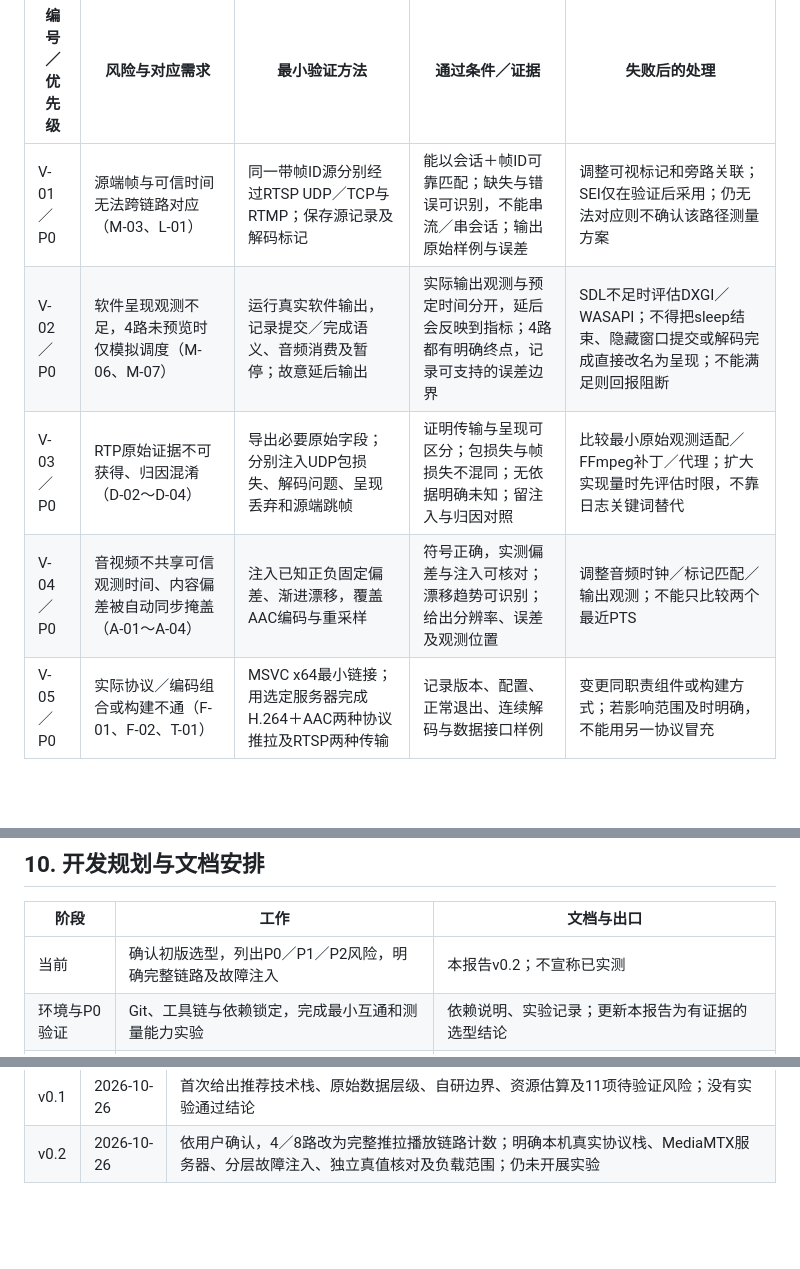
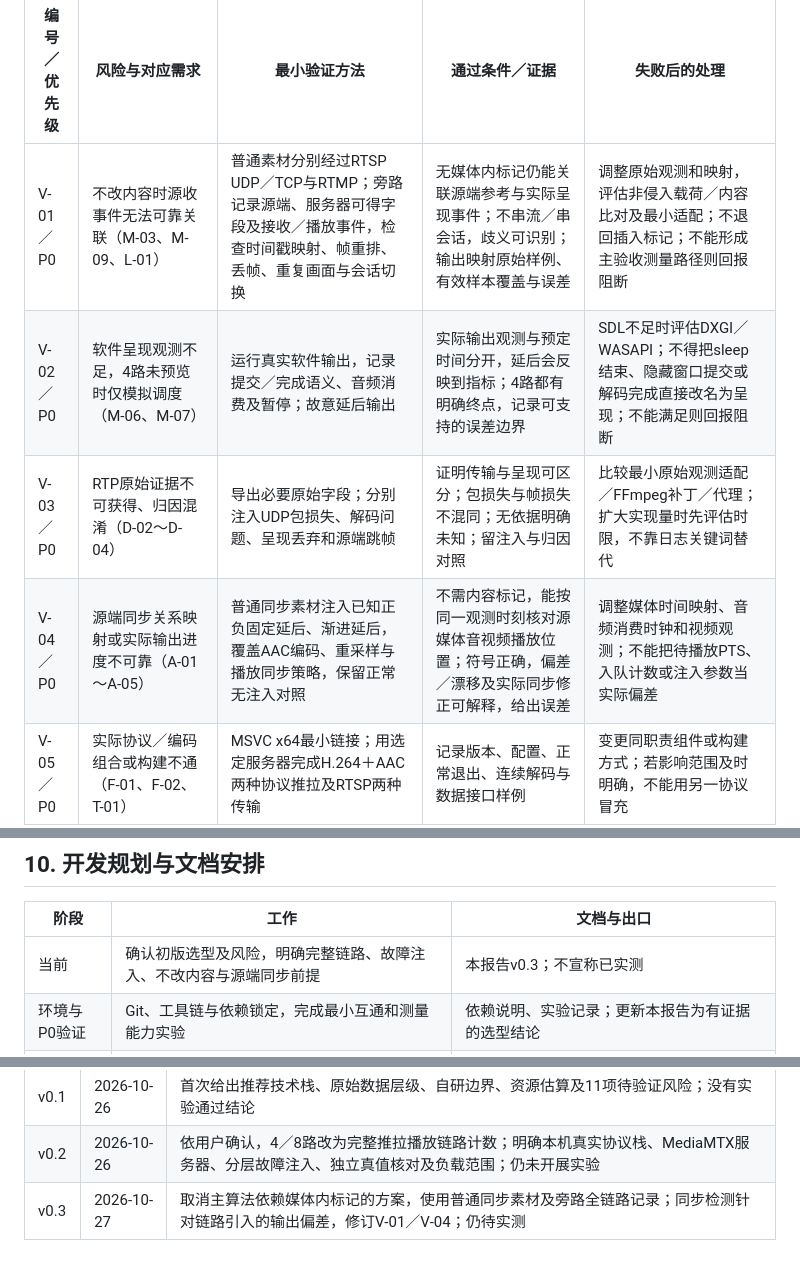
Before and after one commit to Blitzz1/cvte_test, a Markdown page: docs/可行性分析报告.md, 3 parts joined by grey strips. GitHub-like rendering; blank space fills up the shorter version.

```diff
--- a/docs/可行性分析报告.md
+++ b/docs/可行性分析报告.md
@@ -155,10 +159,10 @@ RTMP／RTSP TCP的重传与阻塞实验不能由任意删除字节替代；完
 
 | 编号／优先级 | 风险与对应需求 | 最小验证方法 | 通过条件／证据 | 失败后的处理 |
 |---|---|---|---|---|
-| V-01／P0 | 源端帧与可信时间无法跨链路对应（M-03、L-01） | 同一带帧ID源分别经过RTSP UDP／TCP与RTMP；保存源记录及解码标记 | 能以会话＋帧ID可靠匹配；缺失与错误可识别，不能串流／串会话；输出原始样例与误差 | 调整可视标记和旁路关联；SEI仅在验证后采用；仍无法对应则不确认该路径测量方案 |
+| V-01／P0 | 不改内容时源收事件无法可靠关联（M-03、M-09、L-01） | 普通素材分别经过RTSP UDP／TCP与RTMP；旁路记录源端、服务器可得字段及接收／播放事件，检查时间戳映射、帧重排、丢帧、重复画面与会话切换 | 无媒体内标记仍能关联源端参考与实际呈现事件；不串流／串会话，歧义可识别；输出映射原始样例、有效样本覆盖与误差 | 调整原始观测和映射，评估非侵入载荷／内容比对及最小适配；不退回插入标记；不能形成主验收测量路径则回报阻断 |
 | V-02／P0 | 软件呈现观测不足，4路未预览时仅模拟调度（M-06、M-07） | 运行真实软件输出，记录提交／完成语义、音频消费及暂停；故意延后输出 | 实际输出观测与预定时间分开，延后会反映到指标；4路都有明确终点，记录可支持的误差边界 | SDL不足时评估DXGI／WASAPI；不得把sleep结束、隐藏窗口提交或解码完成直接改名为呈现；不能满足则回报阻断 |
 | V-03／P0 | RTP原始证据不可获得、归因混淆（D-02～D-04） | 导出必要原始字段；分别注入UDP包损失、解码问题、呈现丢弃和源端跳帧 | 证明传输与呈现可区分；包损失与帧损失不混同；无依据明确未知；留注入与归因对照 | 比较最小原始观测适配／FFmpeg补丁／代理；扩大实现量时先评估时限，不靠日志关键词替代 |
-| V-04／P0 | 音视频不共享可信观测时间、内容偏差被自动同步掩盖（A-01～A-04） | 注入已知正负固定偏差、渐进漂移，覆盖AAC编码与重采样 | 符号正确，实测偏差与注入可核对；漂移趋势可识别；给出分辨率、误差及观测位置 | 调整音频时钟／标记匹配／输出观测；不能只比较两个最近PTS |
+| V-04／P0 | 源端同步关系映射或实际输出进度不可靠（A-01～A-05） | 普通同步素材注入已知正负固定延后、渐进延后，覆盖AAC编码、重采样与播放同步策略，保留正常无注入对照 | 不需内容标记，能按同一观测时刻核对源媒体音视频播放位置；符号正确，偏差／漂移及实际同步修正可解释，给出误差 | 调整媒体时间映射、音频消费时钟和视频观测；不能把待播放PTS、入队计数或注入参数当实际偏差 |
 | V-05／P0 | 实际协议／编码组合或构建不通（F-01、F-02、T-01） | MSVC x64最小链接；用选定服务器完成H.264＋AAC两种协议推拉及RTSP两种传输 | 记录版本、配置、正常退出、连续解码与数据接口样例 | 变更同职责组件或构建方式；若影响范围及时明确，不能用另一协议冒充 |
 | V-06／P1 | 4条完整推拉播放检测链路＋浏览器争用CPU／内存（F-08、N-01） | 从1到4条完整链路逐级运行，包含每条对应源端编码／推送与拉流／解码／输出；后续1小时长测 | 全部链路持续观测，队列有界，单路注入不影响其他链路；无崩溃，资源与指标稳定有证据 | 优化线程与队列；在不改变输出质量／测量语义下评估硬件编解码，不降低验收分辨率冒充通过 |
 | V-07／P1 | 浏览器HLS预览等待、音频／CORS或端口问题（W-01、W-02） | Chrome与Edge实际打开、播放声音、切流及离线访问 | 有声画、可切换，记录预览时延和启动等待，与主指标边界分开 | 调整HLS参数／访问方式；必要时评估MSE路径；截图刷新不能代替播放 |
@@ -190,7 +194,7 @@ RTMP／RTSP TCP的重传与阻塞实验不能由任意删除字节替代；完
 
 | 阶段 | 工作 | 文档与出口 |
 |---|---|---|
-| 当前 | 确认初版选型，列出P0／P1／P2风险，明确完整链路及故障注入 | 本报告v0.2；不宣称已实测 |
+| 当前 | 确认初版选型及风险，明确完整链路、故障注入、不改内容与源端同步前提 | 本报告v0.3；不宣称已实测 |
 | 环境与P0验证 | Git、工具链与依赖锁定，完成最小互通和测量能力实验 | 依赖说明、实验记录；更新本报告为有证据的选型结论 |
 | 核心设计 | 时间模型、软件呈现、协议差异、接口及并发、测试真值 | 先完成核心设计初版与测试计划，再实现对应模块 |
 | 核心实现 | 单路真实链路、三类自研指标及异常注入，再4路并发 | 每模块同步设计、单测与实测记录，分阶段Git提交 |
@@ -227,3 +231,4 @@ RTMP／RTSP TCP的重传与阻塞实验不能由任意删除字节替代；完
 |---|---|---|
 | v0.1 | 2026-10-26 | 首次给出推荐技术栈、原始数据层级、自研边界、资源估算及11项待验证风险；没有实验通过结论 |
 | v0.2 | 2026-10-26 | 依用户确认，4／8路改为完整推拉播放链路计数；明确本机真实协议栈、MediaMTX服务器、分层故障注入、独立真值核对及负载范围；仍未开展实验 |
+| v0.3 | 2026-10-27 | 取消主算法依赖媒体内标记的方案，使用普通同步素材及旁路全链路记录；同步检测针对链路引入的输出偏差，修订V-01／V-04；仍待实测 |
```
Also changed, not shown: other parts of docs/可行性分析报告.md (+13 -9 lines), docs/工作流程与交付计划.md (+7 -6 lines), docs/需求与验收基线.md (+9 -4 lines).
